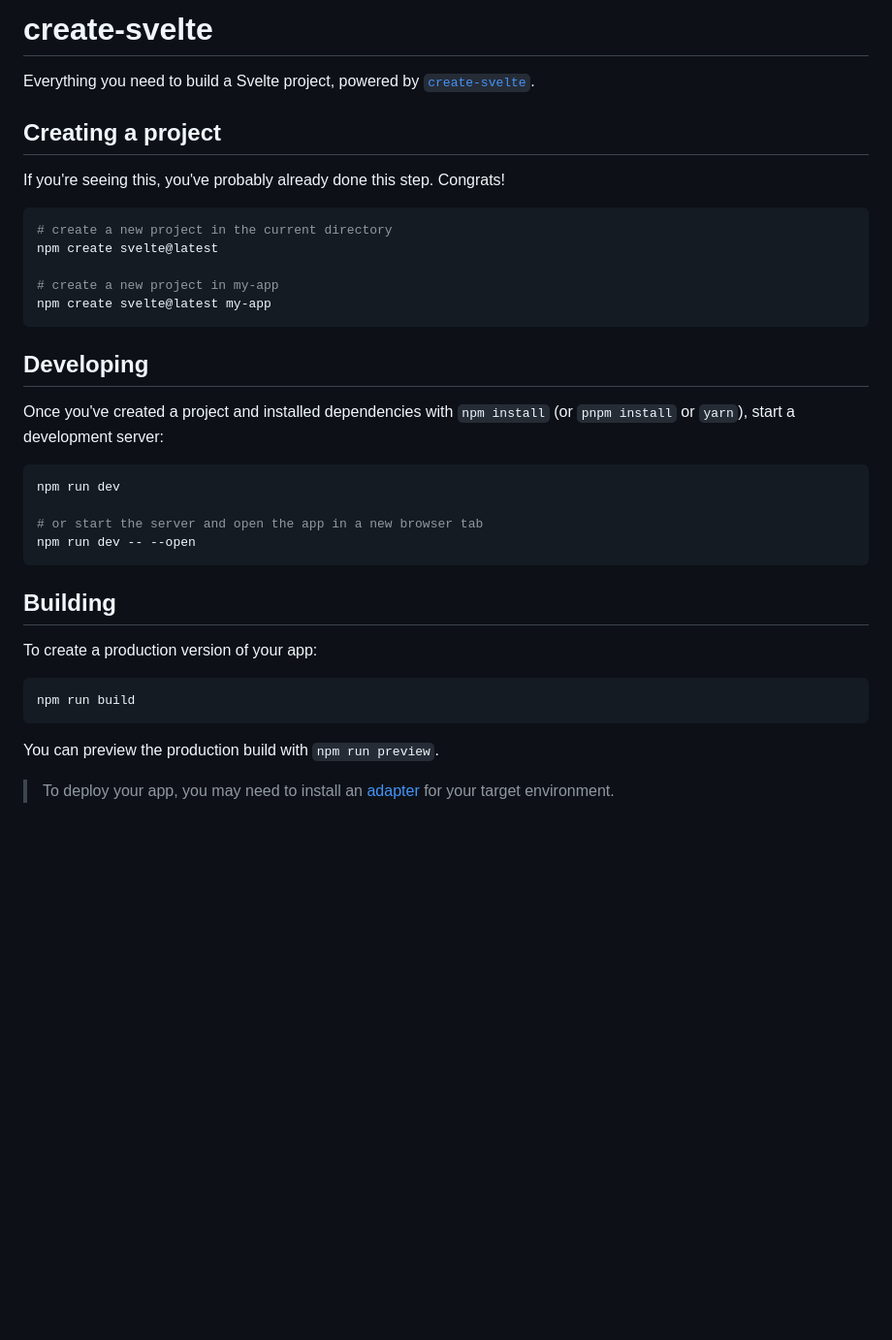
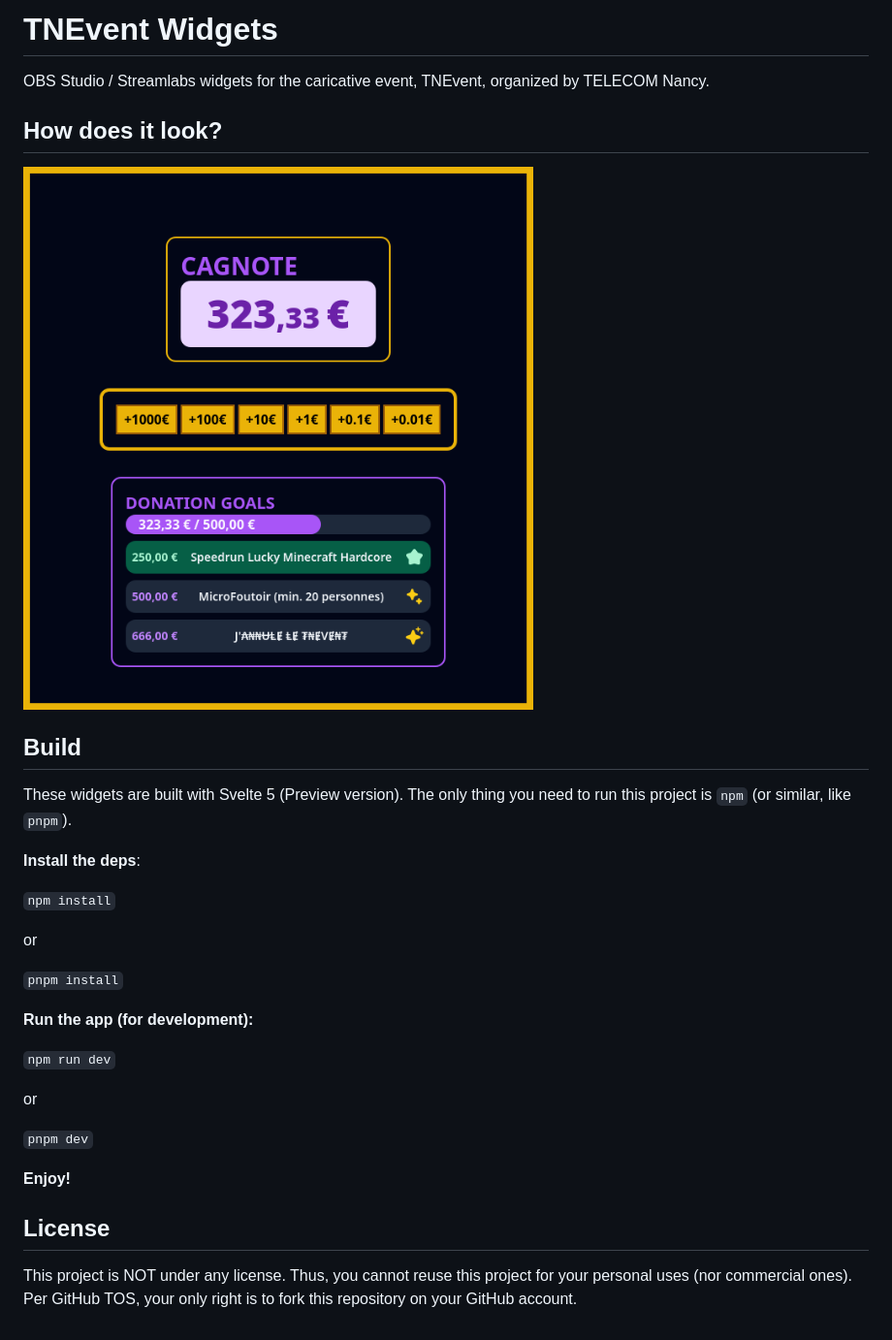
Before and after one commit to fusetim/tnevent-widgets, a Markdown page: README.md, the part around the change. Shown: that part at 97% size. GitHub-like rendering; pictures changed too: docs/2024-10-06-state.png (added); blank space fills up the shorter version.

````diff
--- a/README.md
+++ b/README.md
@@ -1,38 +1,33 @@
-# create-svelte
+# TNEvent Widgets
 
-Everything you need to build a Svelte project, powered by [`create-svelte`](https://github.com/sveltejs/kit/tree/main/packages/create-svelte).
+OBS Studio / Streamlabs widgets for the caricative event, TNEvent, organized by TELECOM Nancy.
 
-## Creating a project
+## How does it look?
 
-If you're seeing this, you've probably already done this step. Congrats!
+![Screenshot of the current widgets](./docs/2024-10-06-state.png)
 
-```bash
-# create a new project in the current directory
-npm create svelte@latest
+## Build
 
-# create a new project in my-app
-npm create svelte@latest my-app
-```
+These widgets are built with Svelte 5 (Preview version). The only thing you need to run this project is `npm` (or similar, like `pnpm`).
 
-## Developing
+**Install the deps**:
 
-Once you've created a project and installed dependencies with `npm install` (or `pnpm install` or `yarn`), start a development server:
+``npm install``
 
-```bash
-npm run dev
+or
 
-# or start the server and open the app in a new browser tab
-npm run dev -- --open
-```
+``pnpm install``
 
-## Building
+**Run the app (for development):**
 
-To create a production version of your app:
+``npm run dev``
 
-```bash
-npm run build
-```
+or
 
-You can preview the production build with `npm run preview`.
+``pnpm dev``
 
-> To deploy your app, you may need to install an [adapter](https://kit.svelte.dev/docs/adapters) for your target environment.
+**Enjoy!**
+
+## License
+
+This project is NOT under any license. Thus, you cannot reuse this project for your personal uses (nor commercial ones). Per GitHub TOS, your only right is to fork this repository on your GitHub account.
````
Also changed, not shown: 7 other files.
